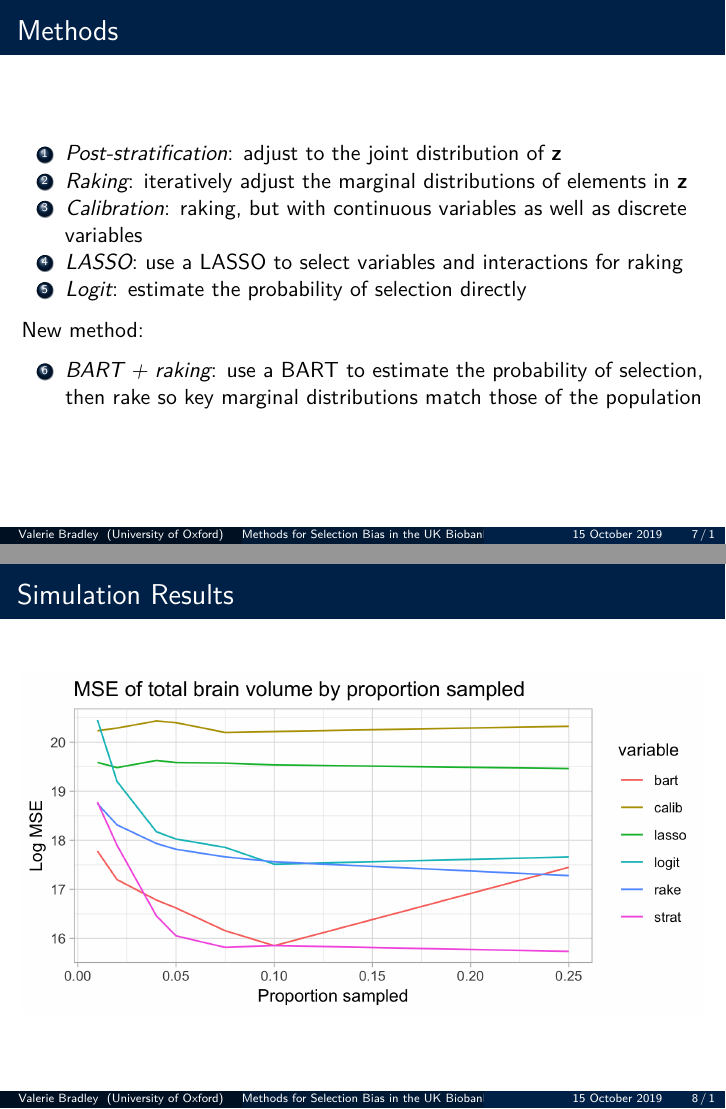
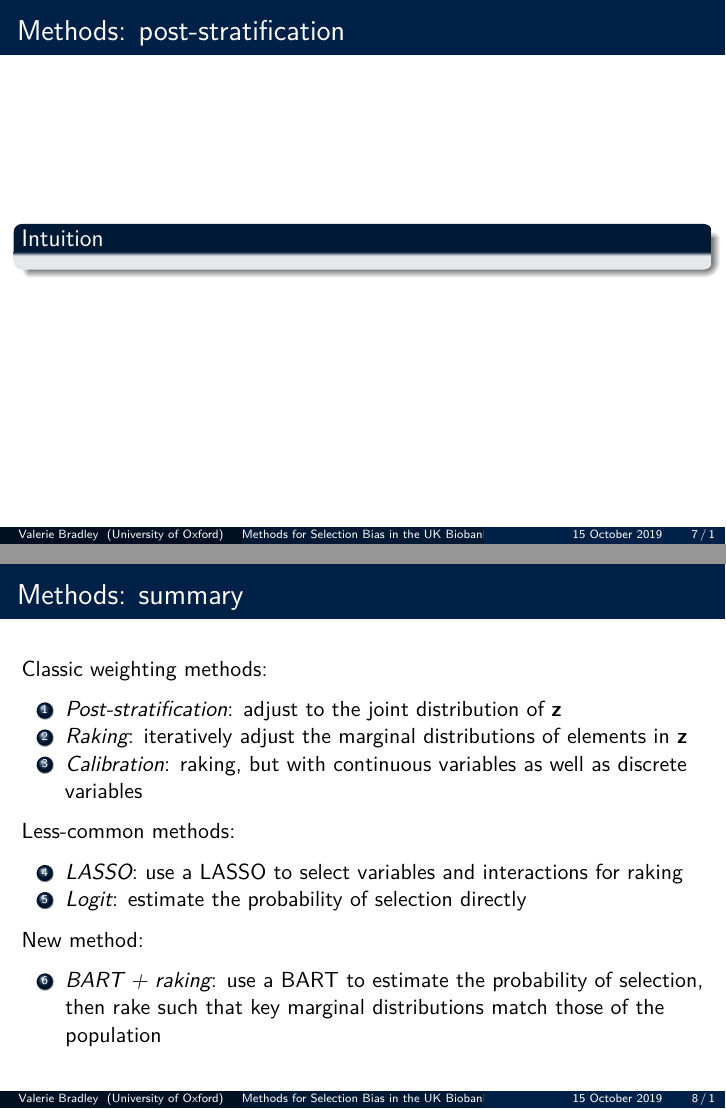
Before and after one commit to vcbradley/ukb-selection-bias, an R Markdown document (presentation/fmrib-deck-20191002.Rmd): pages 7 and 8 of 10 before the commit and pages 7 and 8 of 11 after it, joined at a grey line. The pictures show the output file presentation/fmrib-deck-20191002.pdf that the author committed with the source.

Commit message:
formatting, expanding on methods

```diff
--- a/presentation/fmrib-deck-20191002.Rmd
+++ b/presentation/fmrib-deck-20191002.Rmd
@@ -138,7 +140,16 @@ __Problem__: can only condition on a limited number of discrete variables before
 
 Methods for selection bias seek to solve this in different ways
 
-# Methods
+
+# Methods: post-stratification
+
+## Intuition
+
+
+
+# Methods: summary
+
+Classic weighting methods:
 
 1. *Post-stratification*: adjust to the joint distribution of \(\mathbf{z}\)
 2. *Raking*: iteratively adjust the marginal distributions of elements in \(\mathbf{z}\)
@@ -148,7 +162,7 @@ Methods for selection bias seek to solve this in different ways
 
 New method:
 
-6. *BART + raking*: use a BART to estimate the probability of selection, then rake so key marginal distributions match those of the population
+6. *BART + raking*: use a BART to estimate the probability of selection, then rake such that key marginal distributions match those of the population
 
 
 # Simulation Results
```
Also changed, not shown: presentation/fmrib-deck-20191002.pdf, presentation/fmrib-deck-20191002.Rmd (5 more changed lines).
